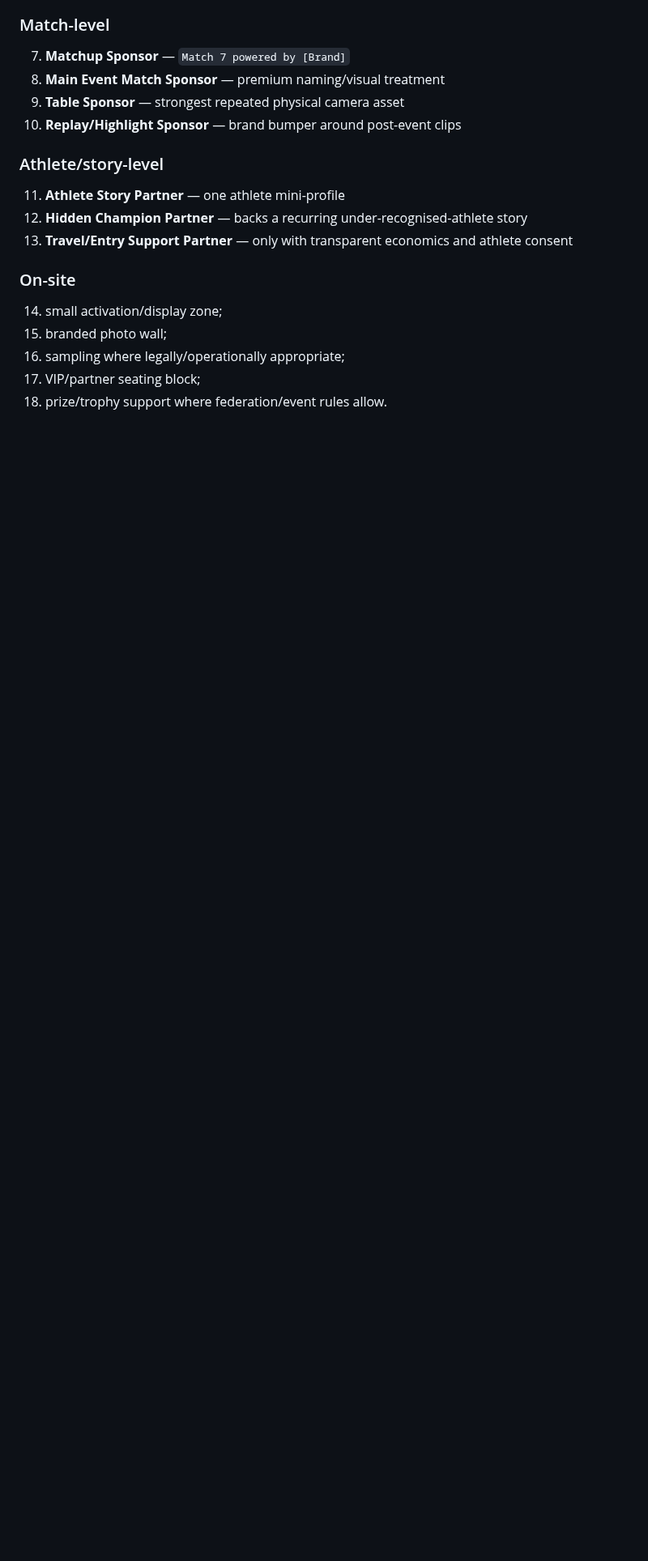
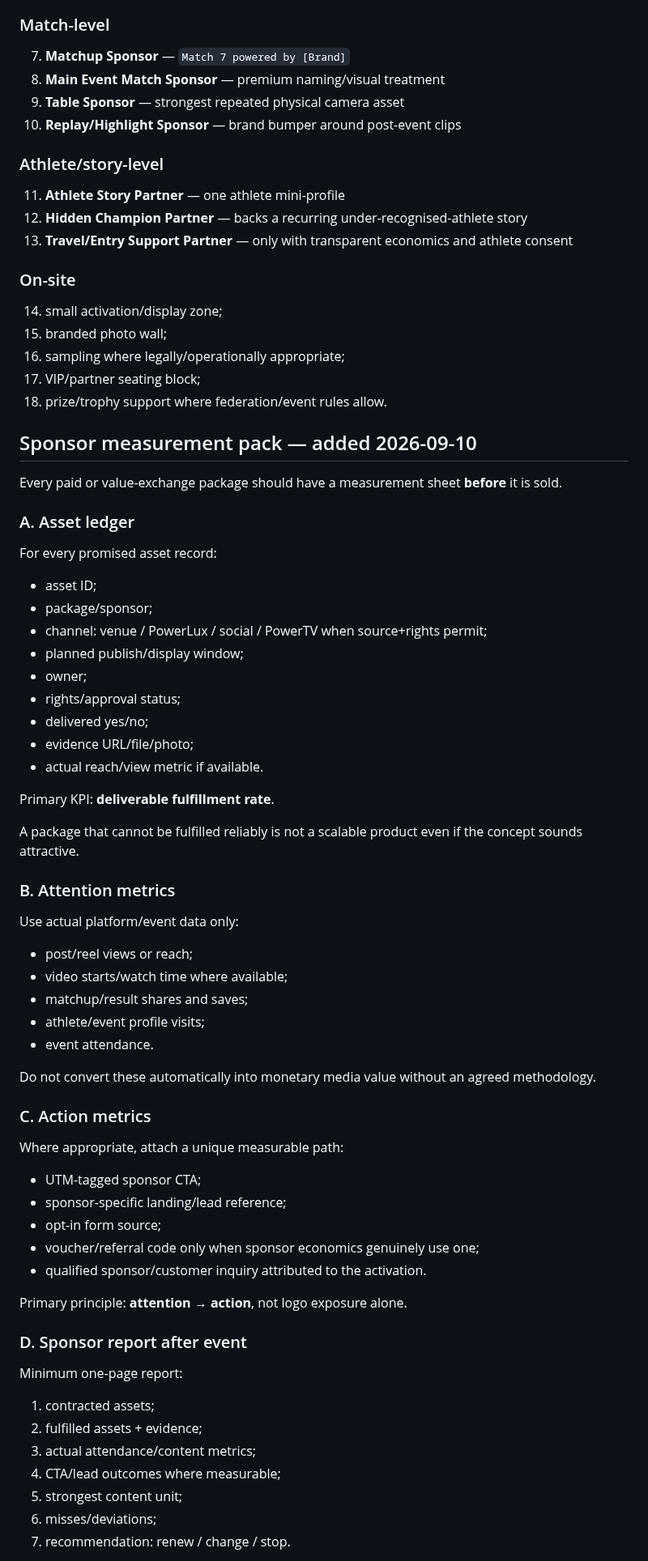
Before and after one commit to eristda000-create/powerlux-luxemburg, a Markdown page: powerlux_os/SOCIAL_SPONSOR_INVENTORY_2026-11-07.md, the part around one of its changes. Shown at 81% size. GitHub-like rendering; blank space fills up the shorter version.

Commit message:
PowerLux: add measurable sponsor attribution model

```diff
--- a/powerlux_os/SOCIAL_SPONSOR_INVENTORY_2026-11-07.md
+++ b/powerlux_os/SOCIAL_SPONSOR_INVENTORY_2026-11-07.md
@@ -46,3 +46,54 @@ This creates many more sponsor impressions than the room capacity alone suggests
 16. sampling where legally/operationally appropriate;
 17. VIP/partner seating block;
 18. prize/trophy support where federation/event rules allow.
+
+## Sponsor measurement pack — added 2026-09-10
+
+Every paid or value-exchange package should have a measurement sheet **before** it is sold.
+
+### A. Asset ledger
+For every promised asset record:
+- asset ID;
+- package/sponsor;
+- channel: venue / PowerLux / social / PowerTV when source+rights permit;
+- planned publish/display window;
+- owner;
+- rights/approval status;
+- delivered yes/no;
+- evidence URL/file/photo;
+- actual reach/view metric if available.
+
+Primary KPI: **deliverable fulfillment rate**.
+
+A package that cannot be fulfilled reliably is not a scalable product even if the concept sounds attractive.
+
+### B. Attention metrics
+Use actual platform/event data only:
+- post/reel views or reach;
+- video starts/watch time where available;
+- matchup/result shares and saves;
+- athlete/event profile visits;
+- event attendance.
+
+Do not convert these automatically into monetary media value without an agreed methodology.
+
+### C. Action metrics
+Where appropriate, attach a unique measurable path:
+- UTM-tagged sponsor CTA;
+- sponsor-specific landing/lead reference;
+- opt-in form source;
+- voucher/referral code only when sponsor economics genuinely use one;
+- qualified sponsor/customer inquiry attributed to the activation.
+
+Primary principle: **attention → action**, not logo exposure alone.
+
+### D. Sponsor report after event
+Minimum one-page report:
+1. contracted assets;
+2. fulfilled assets + evidence;
+3. actual attendance/content metrics;
+4. CTA/lead outcomes where measurable;
+5. strongest content unit;
+6. misses/deviations;
+7. recommendation: renew / change / stop.
+
```
Also changed, not shown: other parts of powerlux_os/SOCIAL_SPONSOR_INVENTORY_2026-11-07.md (+41 -1 lines).
